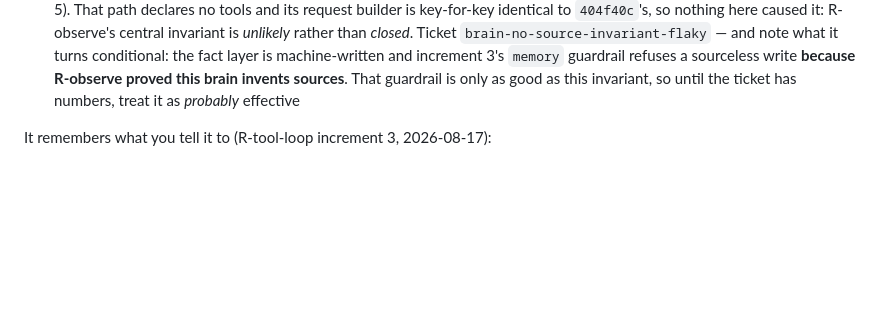
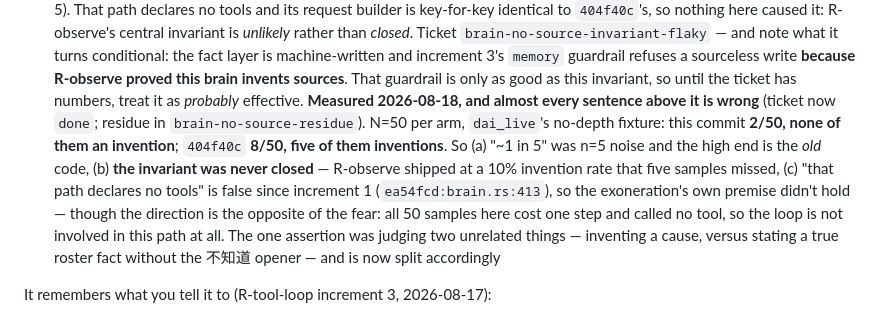
Before and after one commit to musingfox/shikigami, a Markdown page: CLAUDE.md, the part around the change. GitHub-like rendering; blank space fills up the shorter version.

Commit message:
MeasuredNotGuessed: 那條「不太會發生」現在有數字，而數字說我們猜錯了
增量 2 段落的 Known gap 幾乎每一句都被 N=50 的量測推翻：1/5 是 n=5 的雜訊、
高的那一端是舊程式、不變式從來沒被關掉過（R-observe 交付時編造率 10%），
而「那條路徑不宣告工具」自增量 1 起就是假的。原文整段留著沒刪——它是當時
真的相信的東西，刪掉就看不出這次量測推翻了什麼。

```diff
--- a/CLAUDE.md
+++ b/CLAUDE.md
@@ -246,7 +246,18 @@ The fast path stops paying (increment 2, 2026-08-17):
   layer is machine-written and increment 3's `memory` guardrail refuses a sourceless
   write **because R-observe proved this brain invents sources**. That guardrail is
   only as good as this invariant, so until the ticket has numbers, treat it as
-  *probably* effective
+  *probably* effective.
+  **Measured 2026-08-18, and almost every sentence above it is wrong** (ticket now
+  `done`; residue in `brain-no-source-residue`). N=50 per arm, `dai_live`'s no-depth
+  fixture: this commit **2/50, none of them an invention**; `404f40c` **8/50, five of
+  them inventions**. So (a) "~1 in 5" was n=5 noise and the high end is the *old*
+  code, (b) **the invariant was never closed** — R-observe shipped at a 10% invention
+  rate that five samples missed, (c) "that path declares no tools" is false since
+  increment 1 (`ea54fcd:brain.rs:413`), so the exoneration's own premise didn't hold —
+  though the direction is the opposite of the fear: all 50 samples here cost one step
+  and called no tool, so the loop is not involved in this path at all. The one
+  assertion was judging two unrelated things — inventing a cause, versus stating a
+  true roster fact without the 不知道 opener — and is now split accordingly
 
 It remembers what you tell it to (R-tool-loop increment 3, 2026-08-17):
 
```
